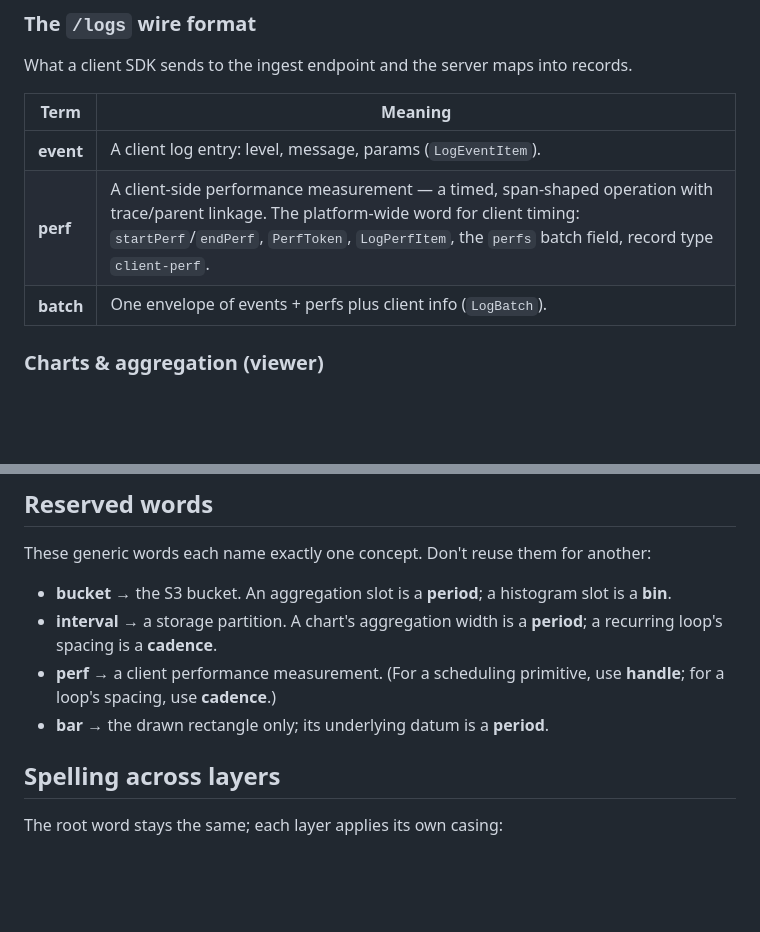
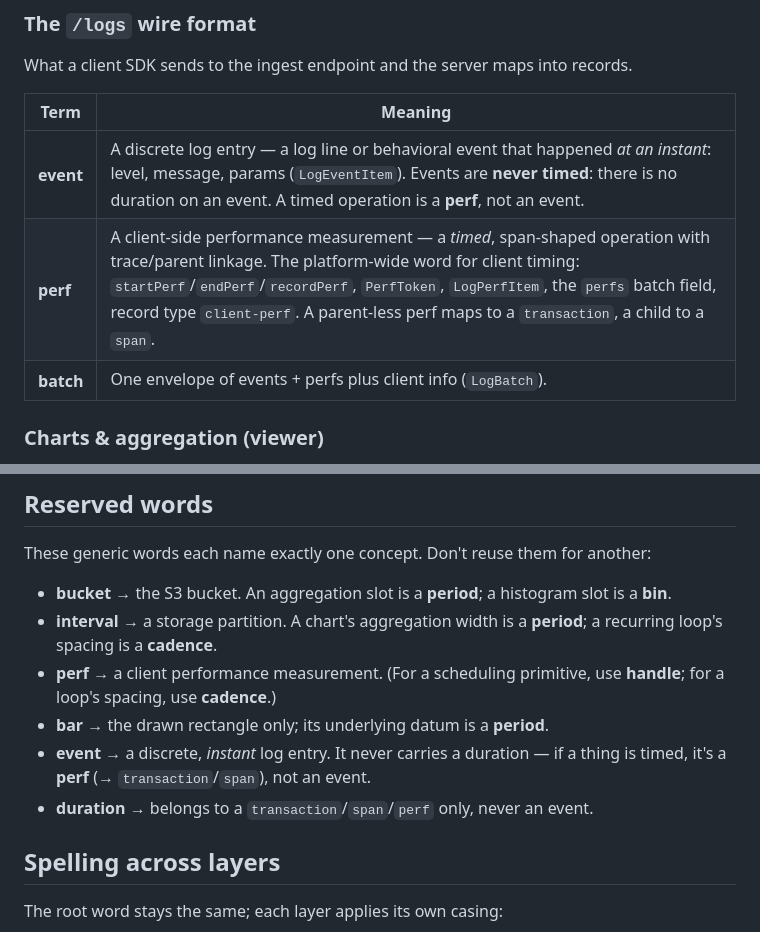
Before and after one commit to redthreadlabs/tracelog-viewer, a Markdown page: docs/naming-conventions.md, 2 parts joined by grey strips. Rendered like a GitHub page; blank space fills up the shorter version.

Commit message:
naming: events are discrete/instant and never timed
Sharpen the event vs perf distinction: an event is a discrete log entry or
behavioral event at an instant (level/message/params) and carries no duration;
a timed operation is a perf (→ transaction/span). Add reserved-word guards for
`event` and `duration` so duration can't drift back onto events.

Co-Authored-By: Claude Opus 4.8 (1M context) <noreply@anthropic.com>

```diff
--- a/docs/naming-conventions.md
+++ b/docs/naming-conventions.md
@@ -47,8 +47,8 @@ What a client SDK sends to the ingest endpoint and the server maps into records.
 
 | Term | Meaning |
 |------|---------|
-| **event** | A client log entry: level, message, params (`LogEventItem`). |
-| **perf** | A client-side performance measurement — a timed, span-shaped operation with trace/parent linkage. The platform-wide word for client timing: `startPerf`/`endPerf`, `PerfToken`, `LogPerfItem`, the `perfs` batch field, record type `client-perf`. |
+| **event** | A discrete log entry — a log line or behavioral event that happened *at an instant*: level, message, params (`LogEventItem`). Events are **never timed**: there is no duration on an event. A timed operation is a **perf**, not an event. |
+| **perf** | A client-side performance measurement — a *timed*, span-shaped operation with trace/parent linkage. The platform-wide word for client timing: `startPerf`/`endPerf`/`recordPerf`, `PerfToken`, `LogPerfItem`, the `perfs` batch field, record type `client-perf`. A parent-less perf maps to a `transaction`, a child to a `span`. |
 | **batch** | One envelope of events + perfs plus client info (`LogBatch`). |
 
 ### Charts & aggregation (viewer)
@@ -86,6 +86,9 @@ These generic words each name exactly one concept. Don't reuse them for another:
 - **perf** → a client performance measurement. (For a scheduling primitive, use
   **handle**; for a loop's spacing, use **cadence**.)
 - **bar** → the drawn rectangle only; its underlying datum is a **period**.
+- **event** → a discrete, *instant* log entry. It never carries a duration — if a
+  thing is timed, it's a **perf** (→ `transaction`/`span`), not an event.
+- **duration** → belongs to a `transaction`/`span`/`perf` only, never an event.
 
 ## Spelling across layers
 
```
